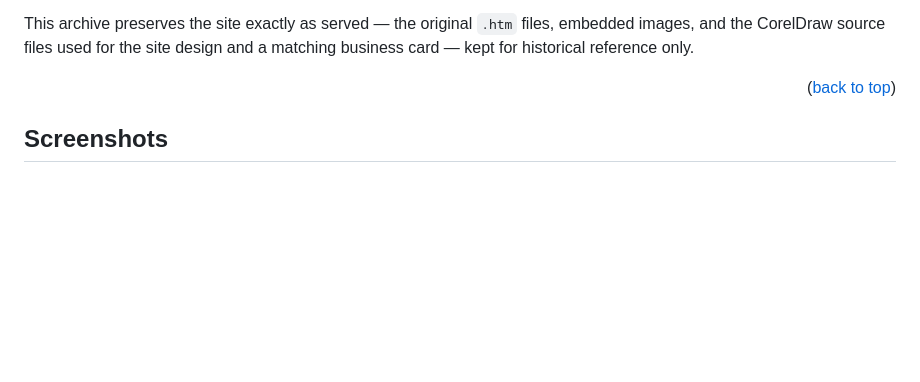
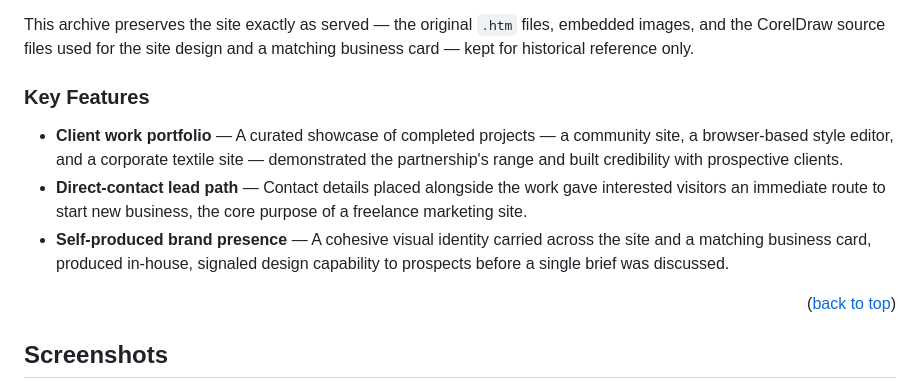
Before and after one commit to llvasconcellos2/websolutions, a Markdown page: README.md, the part around the change. Rendered like a GitHub page; blank space fills up the shorter version.

Commit message:
key features

```diff
--- a/README.md
+++ b/README.md
@@ -58,6 +58,13 @@ Web Solutions was an early-career freelance partnership between Leonardo Lima de
 The portfolio embedded three real projects: Flundi, a community site for an electronic-music mailing list; a browser-based tool for editing CSS attributes online; and a corporate site for Alpen, a textile manufacturer. Together they show the range of work the partnership took on, from community sites to internal tooling to corporate web presences.
 
 This archive preserves the site exactly as served — the original `.htm` files, embedded images, and the CorelDraw source files used for the site design and a matching business card — kept for historical reference only.
+
+<!-- KEY FEATURES -->
+### Key Features
+
+- **Client work portfolio** — A curated showcase of completed projects — a community site, a browser-based style editor, and a corporate textile site — demonstrated the partnership's range and built credibility with prospective clients.
+- **Direct-contact lead path** — Contact details placed alongside the work gave interested visitors an immediate route to start new business, the core purpose of a freelance marketing site.
+- **Self-produced brand presence** — A cohesive visual identity carried across the site and a matching business card, produced in-house, signaled design capability to prospects before a single brief was discussed.
 
 <p align="right">(<a href="#readme-top">back to top</a>)</p>
 
```
